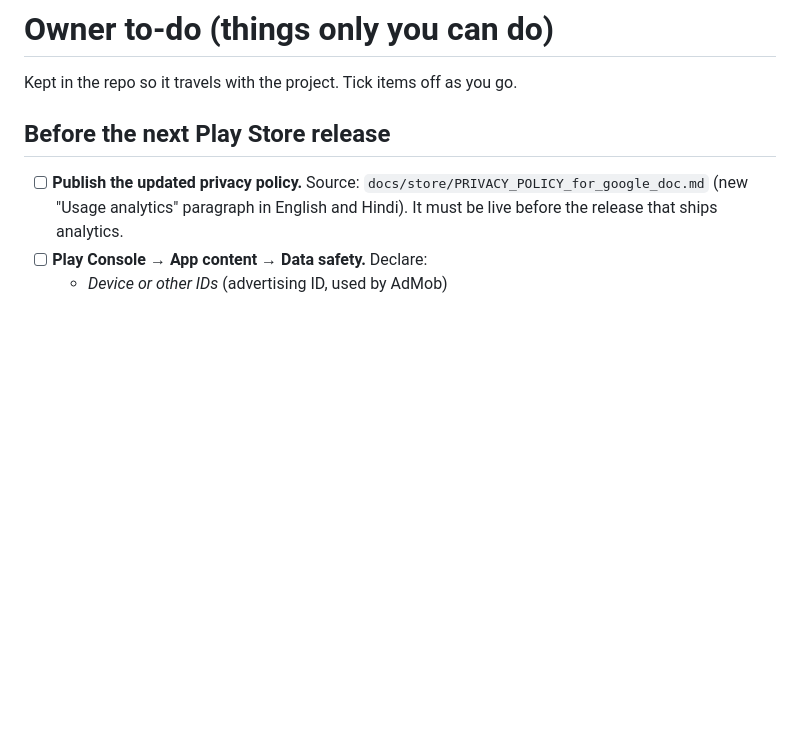
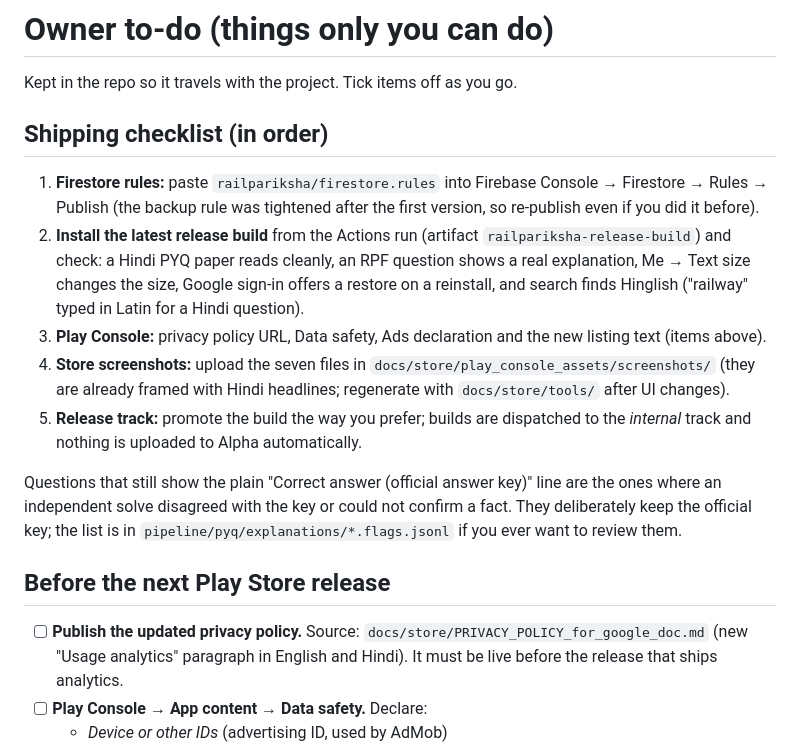
Before and after one commit to aniketbabar97-commits/MahaPariksha, a Markdown page: railpariksha/docs/OWNER_TODO.md, the part around the change. Rendered like a GitHub page; blank space fills up the shorter version.

Commit message:
docs: shipping checklist in the owner to-do (#65)
Claude-Session: https://claude.ai/code/session_01T9442ta7HcxGi7RPfPaS6U

Co-authored-by: Claude <noreply@anthropic.com>

```diff
--- a/railpariksha/docs/OWNER_TODO.md
+++ b/railpariksha/docs/OWNER_TODO.md
@@ -1,6 +1,23 @@
 # Owner to-do (things only you can do)
 
 Kept in the repo so it travels with the project. Tick items off as you go.
+
+## Shipping checklist (in order)
+1. **Firestore rules:** paste `railpariksha/firestore.rules` into Firebase Console → Firestore → Rules → Publish
+   (the backup rule was tightened after the first version, so re-publish even if you did it before).
+2. **Install the latest release build** from the Actions run (artifact `railpariksha-release-build`) and check:
+   a Hindi PYQ paper reads cleanly, an RPF question shows a real explanation, Me → Text size changes the
+   size, Google sign-in offers a restore on a reinstall, and search finds Hinglish ("railway" typed in Latin
+   for a Hindi question).
+3. **Play Console:** privacy policy URL, Data safety, Ads declaration and the new listing text (items above).
+4. **Store screenshots:** upload the seven files in `docs/store/play_console_assets/screenshots/`
+   (they are already framed with Hindi headlines; regenerate with `docs/store/tools/` after UI changes).
+5. **Release track:** promote the build the way you prefer; builds are dispatched to the *internal* track and
+   nothing is uploaded to Alpha automatically.
+
+Questions that still show the plain "Correct answer (official answer key)" line are the ones where an
+independent solve disagreed with the key or could not confirm a fact. They deliberately keep the official
+key; the list is in `pipeline/pyq/explanations/*.flags.jsonl` if you ever want to review them.
 
 ## Before the next Play Store release
 - [ ] **Publish the updated privacy policy.** Source: `docs/store/PRIVACY_POLICY_for_google_doc.md`
```
